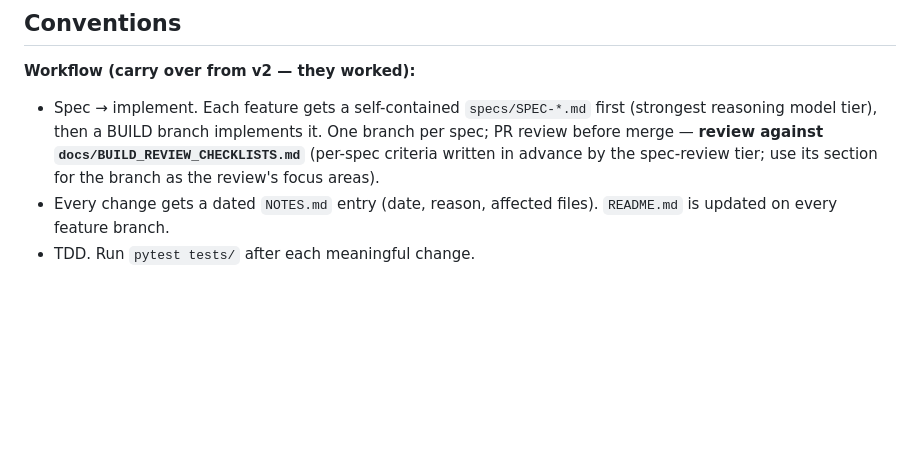
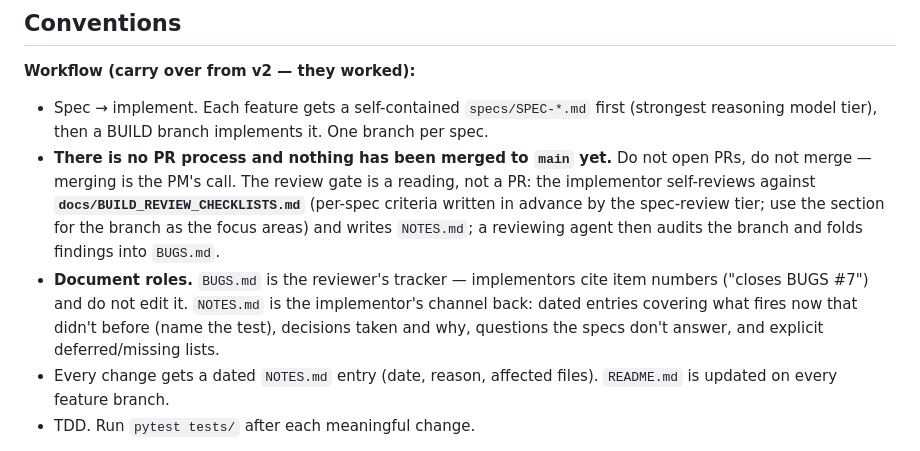
Before and after one commit to alvinjiang/ai-fund3, a Markdown page: AGENTS.md, the part around the change. GitHub-like rendering; blank space fills up the shorter version.

```diff
--- a/AGENTS.md
+++ b/AGENTS.md
@@ -35,10 +35,17 @@
 
 **Workflow (carry over from v2 — they worked):**
 - Spec → implement. Each feature gets a self-contained `specs/SPEC-*.md` first
-  (strongest reasoning model tier), then a BUILD branch implements it. One branch per
-  spec; PR review before merge — **review against
-  `docs/BUILD_REVIEW_CHECKLISTS.md`** (per-spec criteria written in advance by the
-  spec-review tier; use its section for the branch as the review's focus areas).
+  (strongest reasoning model tier), then a BUILD branch implements it. One branch per spec.
+- **There is no PR process and nothing has been merged to `main` yet.** Do not open PRs,
+  do not merge — merging is the PM's call. The review gate is a reading, not a PR: the
+  implementor self-reviews against **`docs/BUILD_REVIEW_CHECKLISTS.md`** (per-spec criteria
+  written in advance by the spec-review tier; use the section for the branch as the focus
+  areas) and writes `NOTES.md`; a reviewing agent then audits the branch and folds findings
+  into `BUGS.md`.
+- **Document roles.** `BUGS.md` is the reviewer's tracker — implementors cite item numbers
+  ("closes BUGS #7") and do not edit it. `NOTES.md` is the implementor's channel back:
+  dated entries covering what fires now that didn't before (name the test), decisions taken
+  and why, questions the specs don't answer, and explicit deferred/missing lists.
 - Every change gets a dated `NOTES.md` entry (date, reason, affected files). `README.md`
   is updated on every feature branch.
 - TDD. Run `pytest tests/` after each meaningful change.
```
Also changed, not shown: CONVENTIONS.md (+3 -1 lines), docs/PROMPT-SPEC-CORE-REMEDIATION.md (+14 -2 lines).
